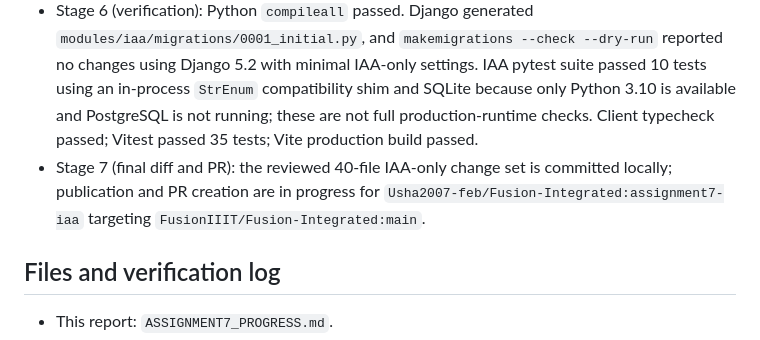
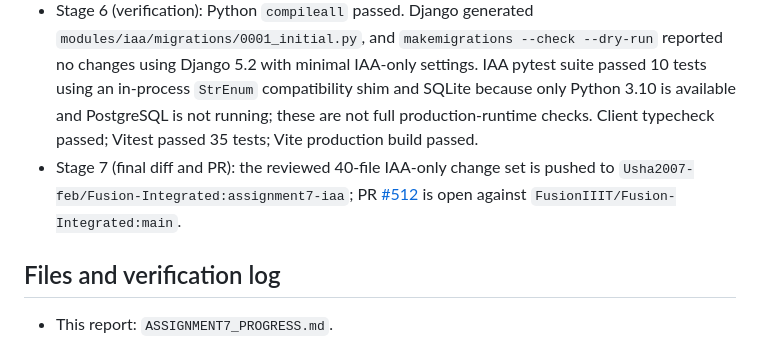
Before and after one commit to FusionIIIT/Fusion-Integrated, a Markdown page: ASSIGNMENT7_PROGRESS.md, the part around the change. Drawn GitHub-style.

Commit message:
docs: record Assignment 7 pull request

```diff
--- a/ASSIGNMENT7_PROGRESS.md
+++ b/ASSIGNMENT7_PROGRESS.md
@@ -59,7 +59,7 @@
 - Stage 4 (plan): documented above and implementation proceeded under the user's instruction.
 - Stage 5 (implementation): backend models/domain/services/selectors/API/tasks/tests and client routes/API/workspace are present. Generated IAM permission manifest/catalogue entries were added and checked for orphaned grants and unreferenced permissions; systematic notification coverage still needs a final requirements audit.
 - Stage 6 (verification): Python `compileall` passed. Django generated `modules/iaa/migrations/0001_initial.py`, and `makemigrations --check --dry-run` reported no changes using Django 5.2 with minimal IAA-only settings. IAA pytest suite passed 10 tests using an in-process `StrEnum` compatibility shim and SQLite because only Python 3.10 is available and PostgreSQL is not running; these are not full production-runtime checks. Client typecheck passed; Vitest passed 35 tests; Vite production build passed.
-- Stage 7 (final diff and PR): the reviewed 40-file IAA-only change set is committed locally; publication and PR creation are in progress for `Usha2007-feb/Fusion-Integrated:assignment7-iaa` targeting `FusionIIIT/Fusion-Integrated:main`.
+- Stage 7 (final diff and PR): the reviewed 40-file IAA-only change set is pushed to `Usha2007-feb/Fusion-Integrated:assignment7-iaa`; PR [#512](https://github.com/FusionIIIT/Fusion-Integrated/pull/512) is open against `FusionIIIT/Fusion-Integrated:main`.
 
 ## Files and verification log
 
```
